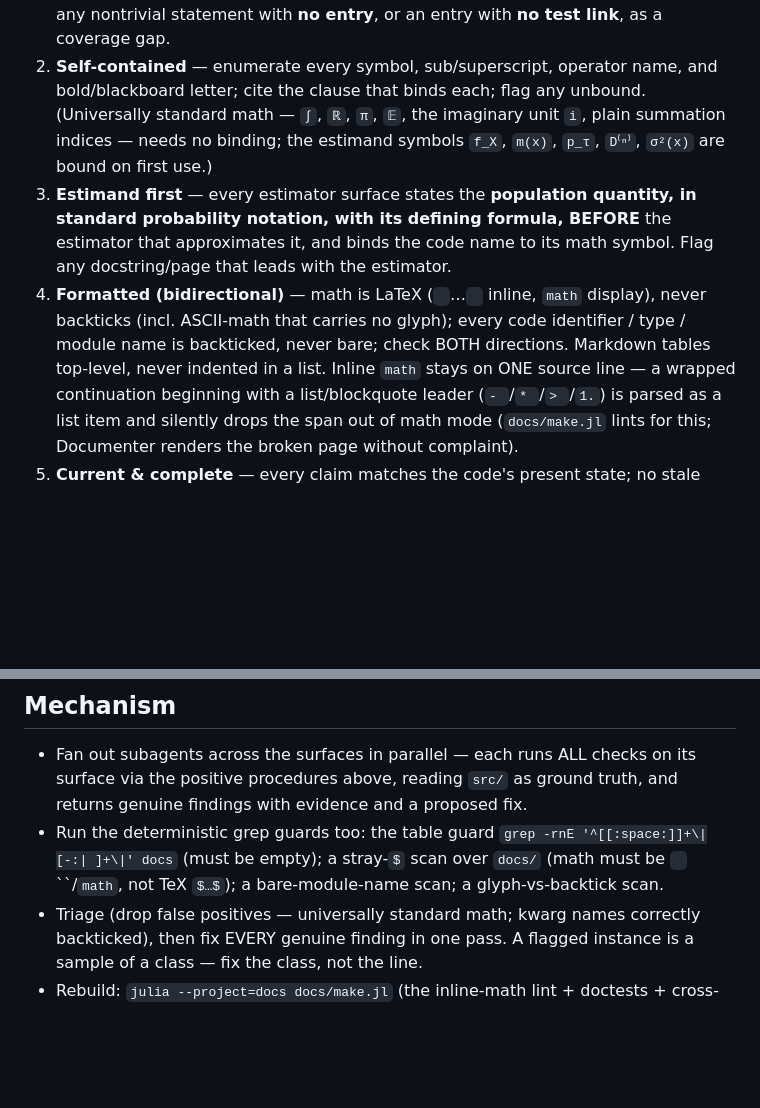
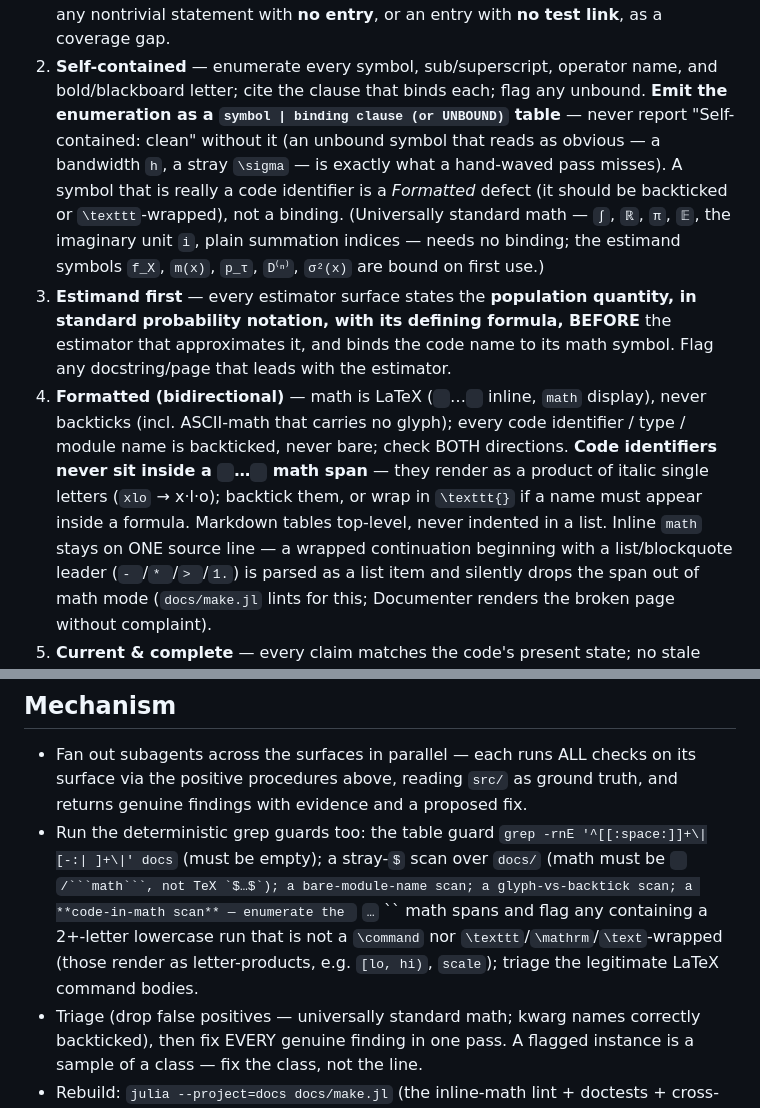
Before and after one commit to GrigorySarnitsky/GBGStreamingStatistics.jl, a Markdown page: .claude/commands/check-docs.md, 2 parts joined by grey strips. GitHub-like rendering; blank space fills up the shorter version.

````diff
--- a/.claude/commands/check-docs.md
+++ b/.claude/commands/check-docs.md
@@ -33,7 +33,11 @@ reading is not a check.
    (the chain is *prose ↔ formalization ↔ test*), and flag any nontrivial statement with **no entry**, or
    an entry with **no test link**, as a coverage gap.
 2. **Self-contained** — enumerate every symbol, sub/superscript, operator name, and bold/blackboard
-   letter; cite the clause that binds each; flag any unbound. (Universally standard math — `∫`, `ℝ`, `π`,
+   letter; cite the clause that binds each; flag any unbound. **Emit the enumeration as a `symbol |
+   binding clause (or UNBOUND)` table** — never report "Self-contained: clean" without it (an unbound
+   symbol that reads as obvious — a bandwidth `h`, a stray `\sigma` — is exactly what a hand-waved pass
+   misses). A symbol that is really a code identifier is a *Formatted* defect (it should be backticked or
+   `\texttt`-wrapped), not a binding. (Universally standard math — `∫`, `ℝ`, `π`,
    `𝔼`, the imaginary unit `i`, plain summation indices — needs no binding; the estimand symbols
    `f_X`, `m(x)`, `p_τ`, `D⁽ⁿ⁾`, `σ²(x)` are bound on first use.)
 3. **Estimand first** — every estimator surface states the **population quantity, in standard probability
@@ -41,7 +45,9 @@ reading is not a check.
    name to its math symbol. Flag any docstring/page that leads with the estimator.
 4. **Formatted (bidirectional)** — math is LaTeX (`` ``…`` `` inline, ```math``` display), never backticks
    (incl. ASCII-math that carries no glyph); every code identifier / type / module name is backticked,
-   never bare; check BOTH directions. Markdown tables top-level, never indented in a list. Inline
+   never bare; check BOTH directions. **Code identifiers never sit inside a `` ``…`` `` math span** —
+   they render as a product of italic single letters (`xlo` → x·l·o); backtick them, or wrap in
+   `\texttt{}` if a name must appear inside a formula. Markdown tables top-level, never indented in a list. Inline
    ``math`` stays on ONE source line — a wrapped continuation beginning with a list/blockquote leader
    (`- `/`* `/`> `/`1.`) is parsed as a list item and silently drops the span out of math mode
    (`docs/make.jl` lints for this; Documenter renders the broken page without complaint).
@@ -64,7 +70,10 @@ definitions; this command runs all of them.
   proposed fix.
 - Run the deterministic grep guards too: the table guard `grep -rnE '^[[:space:]]+\|[-:| ]+\|' docs` (must
   be empty); a stray-`$` scan over `docs/` (math must be `` `` ``/```math```, not TeX `$…$`); a
-  bare-module-name scan; a glyph-vs-backtick scan.
+  bare-module-name scan; a glyph-vs-backtick scan; a **code-in-math scan** — enumerate the `` ``…`` ``
+  math spans and flag any containing a 2+-letter lowercase run that is not a `\command` nor
+  `\texttt`/`\mathrm`/`\text`-wrapped (those render as letter-products, e.g. `[lo, hi)`, `scale`);
+  triage the legitimate LaTeX command bodies.
 - Triage (drop false positives — universally standard math; kwarg names correctly backticked), then fix
   EVERY genuine finding in one pass. A flagged instance is a sample of a class — fix the class, not the line.
 - Rebuild: `julia --project=docs docs/make.jl` (the inline-math lint + doctests + cross-references +
````
Also changed, not shown: CLAUDE.md (+12 -2 lines), docs/ARCHITECTURE.md (+7 -0 lines).
